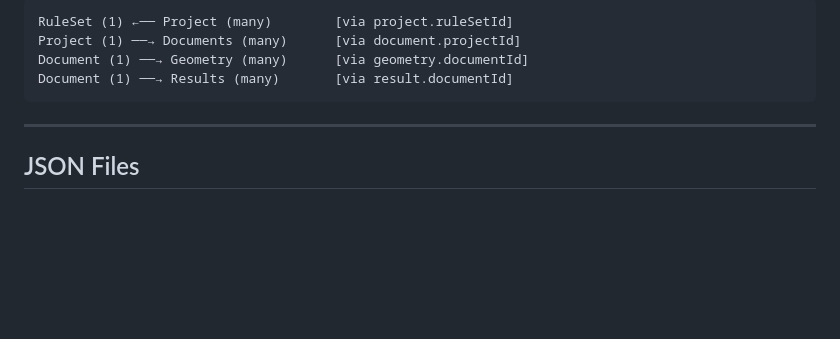
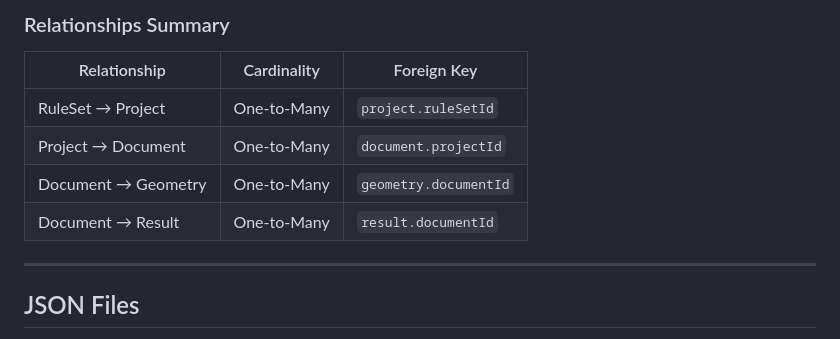
Before and after one commit to davras5/plan-check, a Markdown page: documentation/data-model.md, the part around one of its changes. Rendered like a GitHub page; blank space fills up the shorter version.

````diff
--- a/documentation/data-model.md
+++ b/documentation/data-model.md
@@ -11,9 +71,13 @@ This document defines the data model for the BBL Prüfplattform Flächenmanageme
 ```
-RuleSet (1) ←── Project (many)        [via project.ruleSetId]
-Project (1) ──→ Documents (many)      [via document.projectId]
-Document (1) ──→ Geometry (many)      [via geometry.documentId]
-Document (1) ──→ Results (many)       [via result.documentId]
-```
+
+### Relationships Summary
+
+| Relationship | Cardinality | Foreign Key |
+|--------------|-------------|-------------|
+| RuleSet → Project | One-to-Many | `project.ruleSetId` |
+| Project → Document | One-to-Many | `document.projectId` |
+| Document → Geometry | One-to-Many | `geometry.documentId` |
+| Document → Result | One-to-Many | `result.documentId` |
 
 ---
 
````
Also changed, not shown: other parts of documentation/data-model.md (+60 -0 lines).
